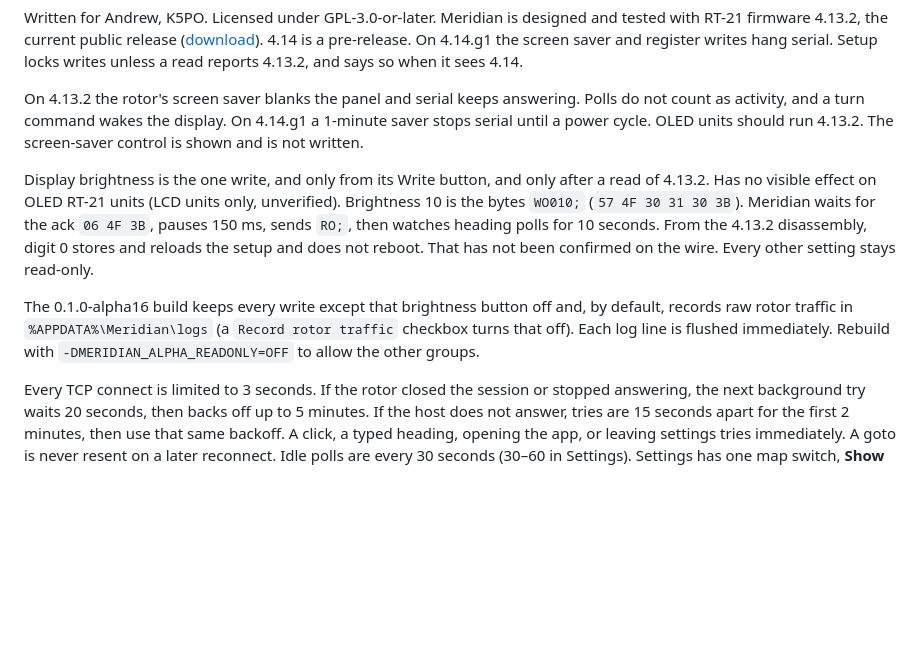
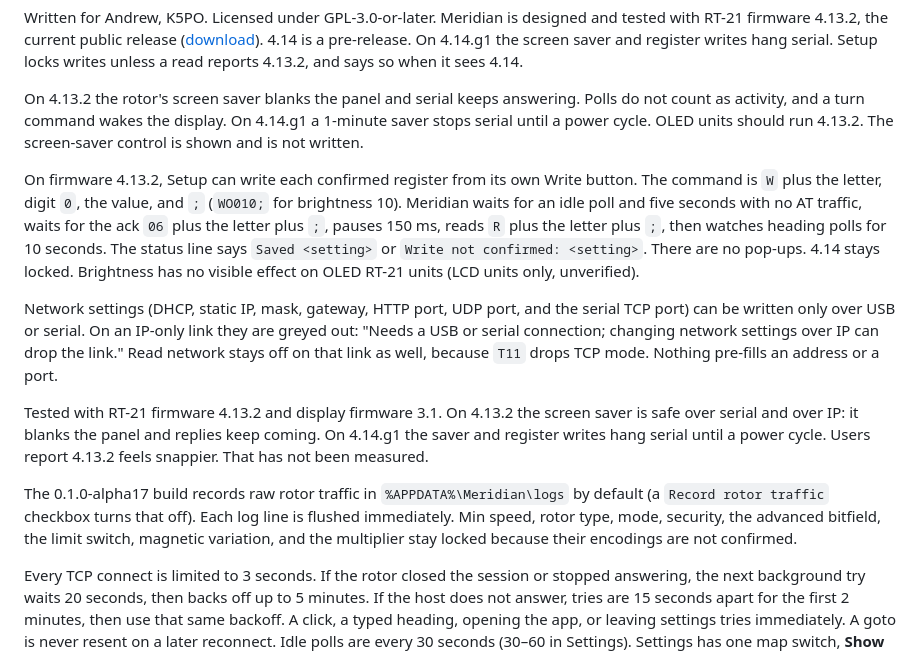
Before and after one commit to krossphire/Meridian, a Markdown page: README.md, the part around the change. Rendered like a GitHub page; blank space fills up the shorter version.

```diff
--- a/README.md
+++ b/README.md
@@ -8,9 +8,13 @@ Written for Andrew, K5PO. Licensed under GPL-3.0-or-later. Meridian is designed
 
 On 4.13.2 the rotor's screen saver blanks the panel and serial keeps answering. Polls do not count as activity, and a turn command wakes the display. On 4.14.g1 a 1-minute saver stops serial until a power cycle. OLED units should run 4.13.2. The screen-saver control is shown and is not written.
 
-Display brightness is the one write, and only from its Write button, and only after a read of 4.13.2. Has no visible effect on OLED RT-21 units (LCD units only, unverified). Brightness 10 is the bytes `WO010;` (`57 4F 30 31 30 3B`). Meridian waits for the ack `06 4F 3B`, pauses 150 ms, sends `RO;`, then watches heading polls for 10 seconds. From the 4.13.2 disassembly, digit 0 stores and reloads the setup and does not reboot. That has not been confirmed on the wire. Every other setting stays read-only.
+On firmware 4.13.2, Setup can write each confirmed register from its own Write button. The command is `W` plus the letter, digit `0`, the value, and `;` (`WO010;` for brightness 10). Meridian waits for an idle poll and five seconds with no AT traffic, waits for the ack `06` plus the letter plus `;`, pauses 150 ms, reads `R` plus the letter plus `;`, then watches heading polls for 10 seconds. The status line says `Saved <setting>` or `Write not confirmed: <setting>`. There are no pop-ups. 4.14 stays locked. Brightness has no visible effect on OLED RT-21 units (LCD units only, unverified).
 
-The 0.1.0-alpha16 build keeps every write except that brightness button off and, by default, records raw rotor traffic in `%APPDATA%\Meridian\logs` (a `Record rotor traffic` checkbox turns that off). Each log line is flushed immediately. Rebuild with `-DMERIDIAN_ALPHA_READONLY=OFF` to allow the other groups.
+Network settings (DHCP, static IP, mask, gateway, HTTP port, UDP port, and the serial TCP port) can be written only over USB or serial. On an IP-only link they are greyed out: "Needs a USB or serial connection; changing network settings over IP can drop the link." Read network stays off on that link as well, because `T11` drops TCP mode. Nothing pre-fills an address or a port.
+
+Tested with RT-21 firmware 4.13.2 and display firmware 3.1. On 4.13.2 the screen saver is safe over serial and over IP: it blanks the panel and replies keep coming. On 4.14.g1 the saver and register writes hang serial until a power cycle. Users report 4.13.2 feels snappier. That has not been measured.
+
+The 0.1.0-alpha17 build records raw rotor traffic in `%APPDATA%\Meridian\logs` by default (a `Record rotor traffic` checkbox turns that off). Each log line is flushed immediately. Min speed, rotor type, mode, security, the advanced bitfield, the limit switch, magnetic variation, and the multiplier stay locked because their encodings are not confirmed.
 
 Every TCP connect is limited to 3 seconds. If the rotor closed the session or stopped answering, the next background try waits 20 seconds, then backs off up to 5 minutes. If the host does not answer, tries are 15 seconds apart for the first 2 minutes, then use that same backoff. A click, a typed heading, opening the app, or leaving settings tries immediately. A goto is never resent on a later reconnect. Idle polls are every 30 seconds (30–60 in Settings). Settings has one map switch, **Show sun & day/night**, on by default. The sun and the day/night tint are not clickable. See [docs/ROADMAP.md](docs/ROADMAP.md) for what comes after this alpha.
 
```
Also changed, not shown: docs/RT21_PROTOCOL.md (+1 -1 lines), docs/screenshots/settings-brightness.png, docs/screenshots/setup-network.png, 15 other files.
